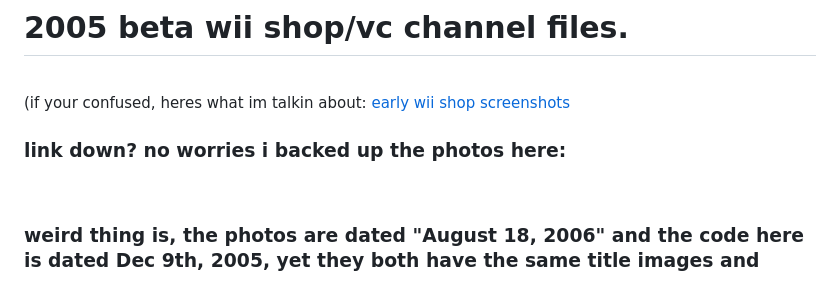
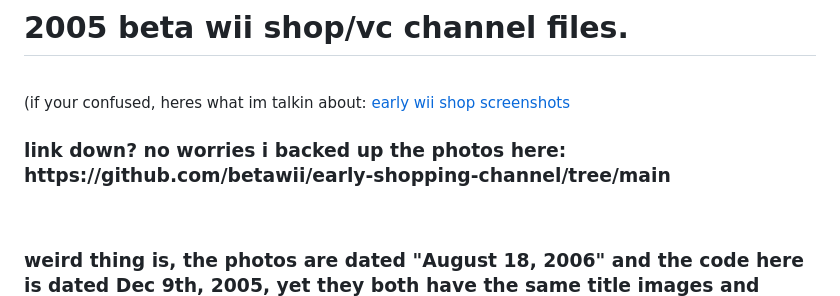
Before and after one commit to betawii/early-shopping-channel, a Markdown page: README.md, the part around the change. Rendered like a GitHub page.

Commit message:
add link

```diff
--- a/README.md
+++ b/README.md
@@ -2,7 +2,7 @@
 <br>
 (if your confused, heres what im talkin about: <a target="_blank" href="https://nintendoeverything.com/a-look-at-an-early-version-of-the-wii-shop-channel-and-a-scrapped-channel/">early wii shop screenshots</a>
 <br>
-<h3>link down? no worries i backed up the photos here:</h3>
+<h3>link down? no worries i backed up the photos here: <a herf="https://github.com/betawii/early-shopping-channel/tree/main">https://github.com/betawii/early-shopping-channel/tree/main</a></h3>
 <br>
 <h3>weird thing is, the photos are dated "August 18, 2006" and the code here is dated Dec 9th, 2005, yet they both have the same title images and same page design, i guess nintendo took the if it works it works to the next level..? </h3>
 <br>
```
